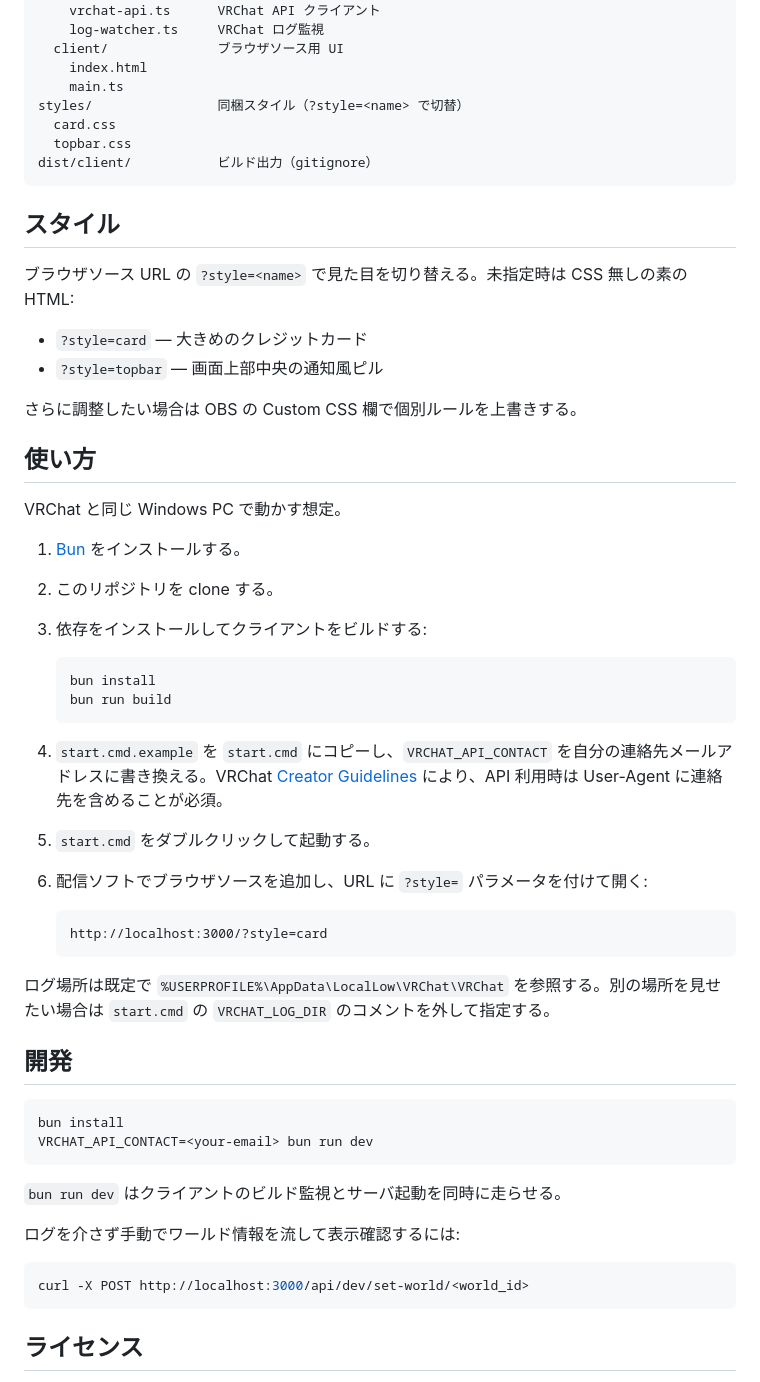
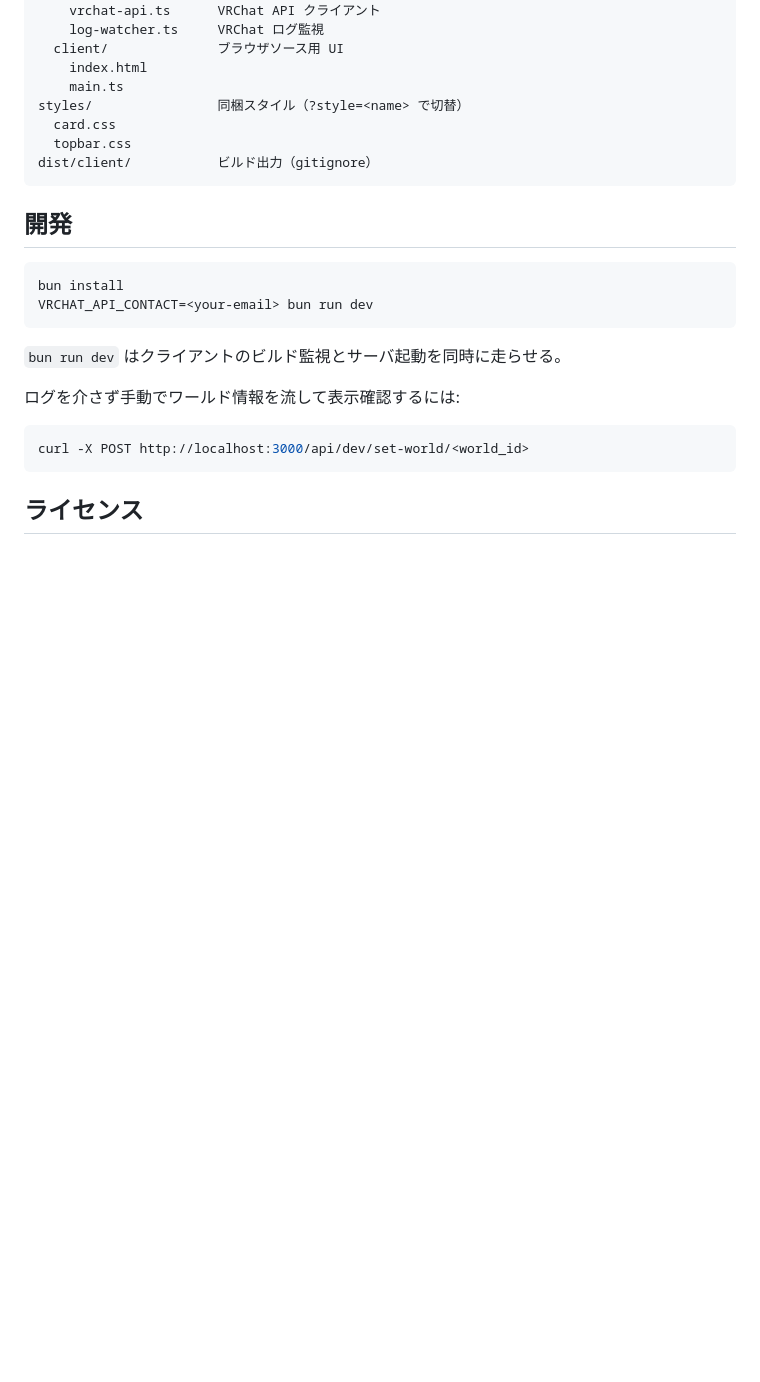
Before and after one commit to ktmage/vrc-world-credit-streaming-overlay, a Markdown page: README.md, the part around one of its changes. Rendered like a GitHub page; blank space fills up the shorter version.

````diff
--- a/README.md
+++ b/README.md
@@ -32,38 +92,6 @@ styles/                同梱スタイル（?style=<name> で切替）
 dist/client/           ビルド出力（gitignore）
 ```
 
-## スタイル
-
-ブラウザソース URL の `?style=<name>` で見た目を切り替える。未指定時は CSS 無しの素の HTML:
-
-- `?style=card` — 大きめのクレジットカード
-- `?style=topbar` — 画面上部中央の通知風ピル
-
-さらに調整したい場合は OBS の Custom CSS 欄で個別ルールを上書きする。
-
-## 使い方
-
-VRChat と同じ Windows PC で動かす想定。
-
-1. [Bun](https://bun.sh) をインストールする。
-2. このリポジトリを clone する。
-3. 依存をインストールしてクライアントをビルドする:
-
-   ```powershell
-   bun install
-   bun run build
-   ```
-
-4. `start.cmd.example` を `start.cmd` にコピーし、`VRCHAT_API_CONTACT` を自分の連絡先メールアドレスに書き換える。VRChat [Creator Guidelines](https://hello.vrchat.com/creator-guidelines#api-usage) により、API 利用時は User-Agent に連絡先を含めることが必須。
-5. `start.cmd` をダブルクリックして起動する。
-6. 配信ソフトでブラウザソースを追加し、URL に `?style=` パラメータを付けて開く:
-
-   ```
-   http://localhost:3000/?style=card
-   ```
-
-ログ場所は既定で `%USERPROFILE%\AppData\LocalLow\VRChat\VRChat` を参照する。別の場所を見せたい場合は `start.cmd` の `VRCHAT_LOG_DIR` のコメントを外して指定する。
-
 ## 開発
 
 ```bash
````
Also changed, not shown: other parts of README.md (+73 -3 lines), assets/screenshots/card.png (added), assets/screenshots/topbar.png (added), 6 other files.
